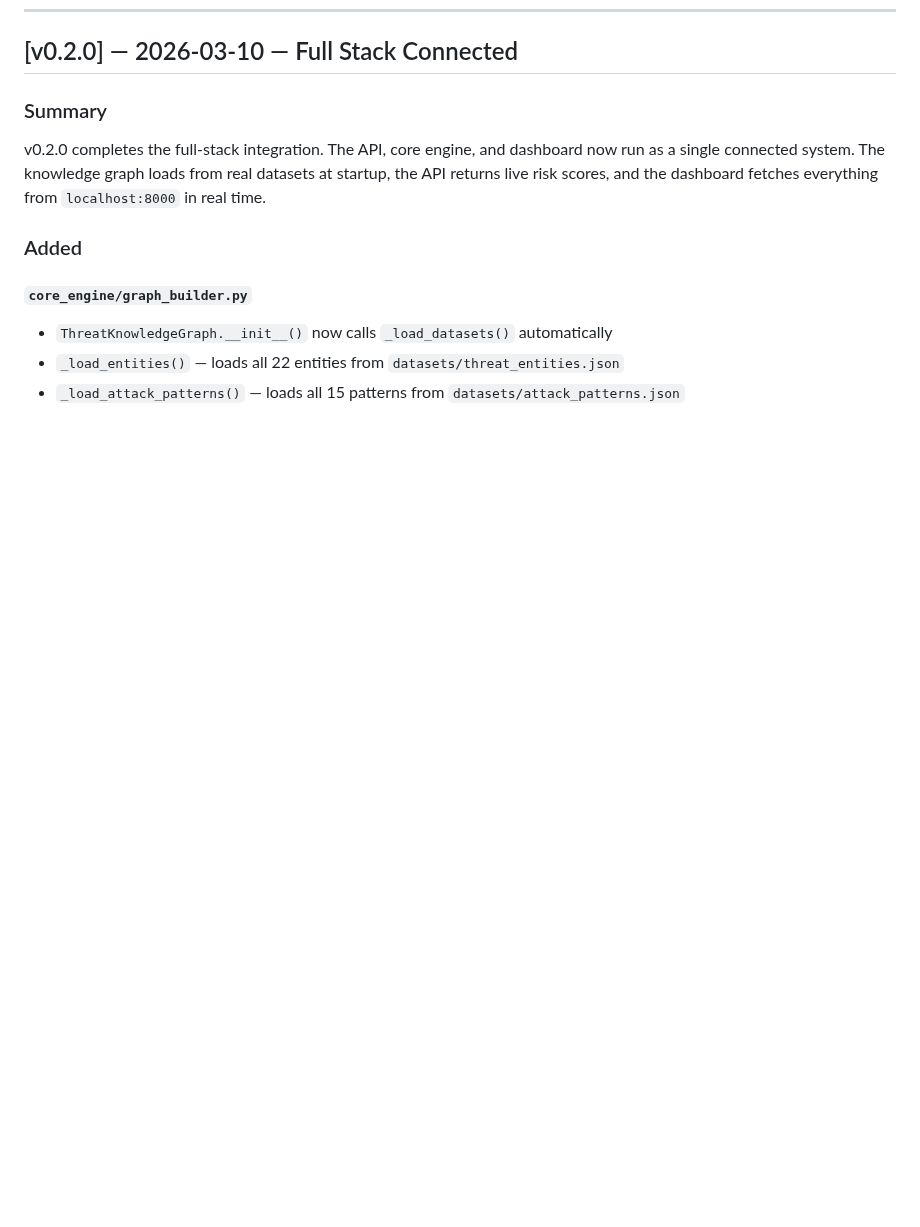
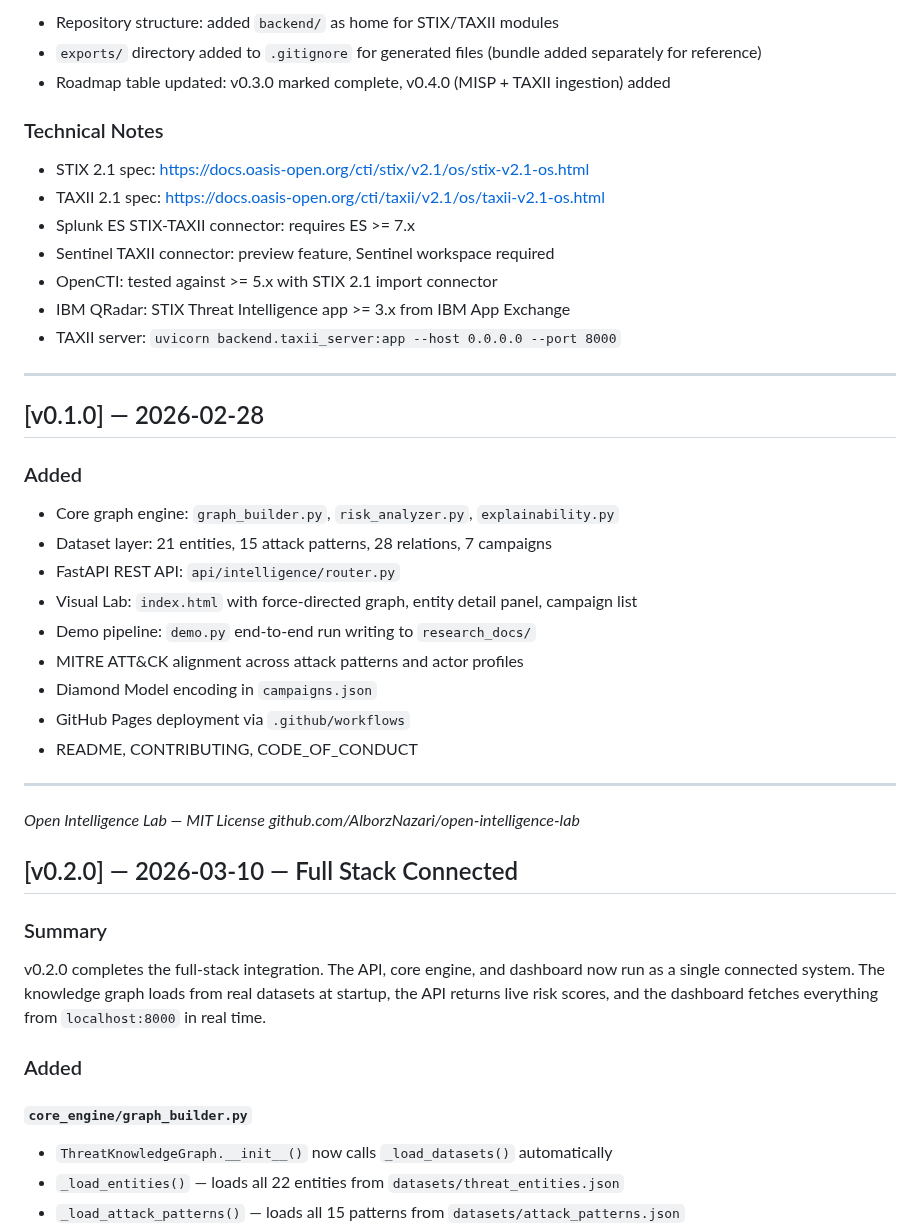
Before and after one commit to AlborzNazari/open-intelligence-lab, a Markdown page: CHANGELOG.md, the part around one of its changes. Rendered like a GitHub page; blank space fills up the shorter version.

```diff
--- a/CHANGELOG.md
+++ b/CHANGELOG.md
@@ -6,3 +58,39 @@ All notable changes to Open Intelligence Lab are documented here.
+- Repository structure: added `backend/` as home for STIX/TAXII modules
+- `exports/` directory added to `.gitignore` for generated files (bundle added separately for reference)
+- Roadmap table updated: v0.3.0 marked complete, v0.4.0 (MISP + TAXII ingestion) added
+
+### Technical Notes
+
+- STIX 2.1 spec: https://docs.oasis-open.org/cti/stix/v2.1/os/stix-v2.1-os.html
+- TAXII 2.1 spec: https://docs.oasis-open.org/cti/taxii/v2.1/os/taxii-v2.1-os.html
+- Splunk ES STIX-TAXII connector: requires ES >= 7.x
+- Sentinel TAXII connector: preview feature, Sentinel workspace required
+- OpenCTI: tested against >= 5.x with STIX 2.1 import connector
+- IBM QRadar: STIX Threat Intelligence app >= 3.x from IBM App Exchange
+- TAXII server: `uvicorn backend.taxii_server:app --host 0.0.0.0 --port 8000`
+
+---
+
+## [v0.1.0] — 2026-02-28
+
+### Added
+
+- Core graph engine: `graph_builder.py`, `risk_analyzer.py`, `explainability.py`
+- Dataset layer: 21 entities, 15 attack patterns, 28 relations, 7 campaigns
+- FastAPI REST API: `api/intelligence/router.py`
+- Visual Lab: `index.html` with force-directed graph, entity detail panel, campaign list
+- Demo pipeline: `demo.py` end-to-end run writing to `research_docs/`
+- MITRE ATT&CK alignment across attack patterns and actor profiles
+- Diamond Model encoding in `campaigns.json`
+- GitHub Pages deployment via `.github/workflows`
+- README, CONTRIBUTING, CODE_OF_CONDUCT
+
+---
+
+*Open Intelligence Lab — MIT License*
+*github.com/AlborzNazari/open-intelligence-lab*
+
+
 
 ## [v0.2.0] — 2026-03-10 — Full Stack Connected
 
```
Also changed, not shown: other parts of CHANGELOG.md (+52 -0 lines).
